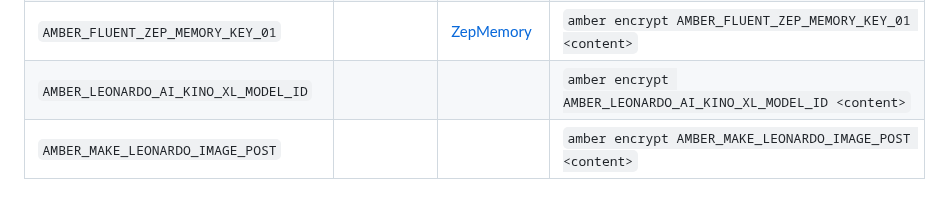
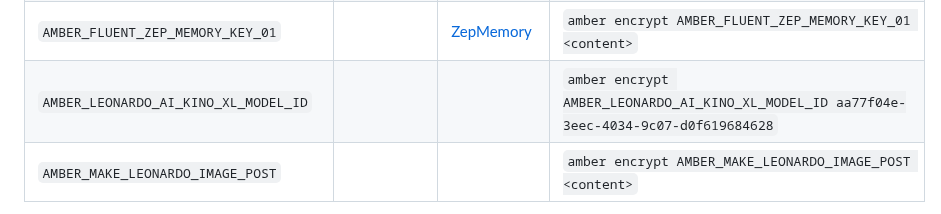
Before and after one commit to njfio/fluent_cli, a Markdown page: README.md, the part around the change. GitHub-like rendering.

Commit message:
Update README.md
Signed-off-by: Nicholas Ferguson <me@njf.io>

```diff
--- a/README.md
+++ b/README.md
@@ -113,7 +113,7 @@ Validate the keys you've entered by typing `amber print`
 | `AMBER_FLUENT_SEARCHAPI_KEY_ID_01`    |                                                    | [SearchAPI](https://www.searchapi.io/)               | `amber encrypt AMBER_FLUENT_SEARCHAPI_KEY_ID_01 <content>`  |
 | `AMBER_FLUENT_SERPAPI_KEY_01`         |                                                    | [SerpAPI](https://serpapi.com/manage-api-key)        | `amber encrypt AMBER_FLUENT_SERPAPI_KEY_01 <content>`       |
 | `AMBER_FLUENT_ZEP_MEMORY_KEY_01`      |                                                    | [ZepMemory](https://app.getzep.com/projects/)        | `amber encrypt AMBER_FLUENT_ZEP_MEMORY_KEY_01 <content>`    |
-| `AMBER_LEONARDO_AI_KINO_XL_MODEL_ID`  |                                                    |                                                      | `amber encrypt AMBER_LEONARDO_AI_KINO_XL_MODEL_ID <content>`|
+| `AMBER_LEONARDO_AI_KINO_XL_MODEL_ID`  |                                                    |                                                      | `amber encrypt AMBER_LEONARDO_AI_KINO_XL_MODEL_ID aa77f04e-3eec-4034-9c07-d0f619684628`|
 | `AMBER_MAKE_LEONARDO_IMAGE_POST`      |                                                    |                                                      | `amber encrypt AMBER_MAKE_LEONARDO_IMAGE_POST <content>`    |
 
 
```
